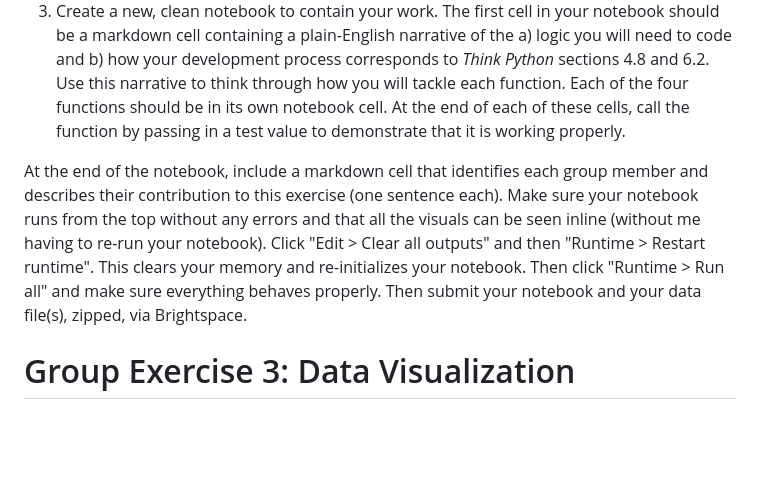
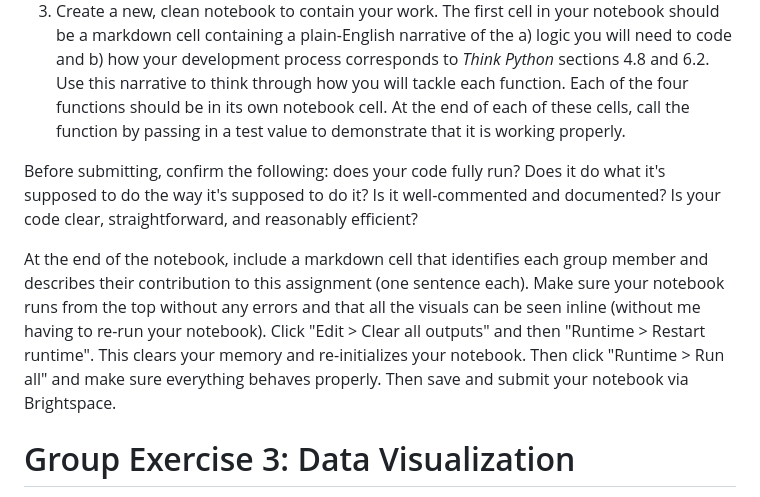
Before and after one commit to gboeing/ppd430, a Markdown page: assessments/group-exercises.md, the part around the change. Rendered like a GitHub page; blank space fills up the shorter version.

```diff
--- a/assessments/group-exercises.md
+++ b/assessments/group-exercises.md
@@ -24,7 +24,9 @@ Write a 2-3 page paper (single-spaced, 12-point Times New Roman font) that does
    4. Write a function `first_primes(n)` that accepts an argument n and returns a Python list containing the first n prime numbers. (Hint: use a while loop and append each prime you find to a list.) This function should also call the `is_prime` function you developed earlier. For example, calling `first_primes(5)` should return the first five prime numbers as a list: `[2, 3, 5, 7, 11]`
 3. Create a new, clean notebook to contain your work. The first cell in your notebook should be a markdown cell containing a plain-English narrative of the a) logic you will need to code and b) how your development process corresponds to *Think Python* sections 4.8 and 6.2. Use this narrative to think through how you will tackle each function. Each of the four functions should be in its own notebook cell. At the end of each of these cells, call the function by passing in a test value to demonstrate that it is working properly.
 
-At the end of the notebook, include a markdown cell that identifies each group member and describes their contribution to this exercise (one sentence each). Make sure your notebook runs from the top without any errors and that all the visuals can be seen inline (without me having to re-run your notebook). Click "Edit > Clear all outputs" and then "Runtime > Restart runtime". This clears your memory and re-initializes your notebook. Then click "Runtime > Run all" and make sure everything behaves properly. Then submit your notebook and your data file(s), zipped, via Brightspace.
+Before submitting, confirm the following: does your code fully run? Does it do what it's supposed to do the way it's supposed to do it? Is it well-commented and documented? Is your code clear, straightforward, and reasonably efficient?
+
+At the end of the notebook, include a markdown cell that identifies each group member and describes their contribution to this assignment (one sentence each). Make sure your notebook runs from the top without any errors and that all the visuals can be seen inline (without me having to re-run your notebook). Click "Edit > Clear all outputs" and then "Runtime > Restart runtime". This clears your memory and re-initializes your notebook. Then click "Runtime > Run all" and make sure everything behaves properly. Then save and submit your notebook via Brightspace.
 
 # Group Exercise 3: Data Visualization
 
```
